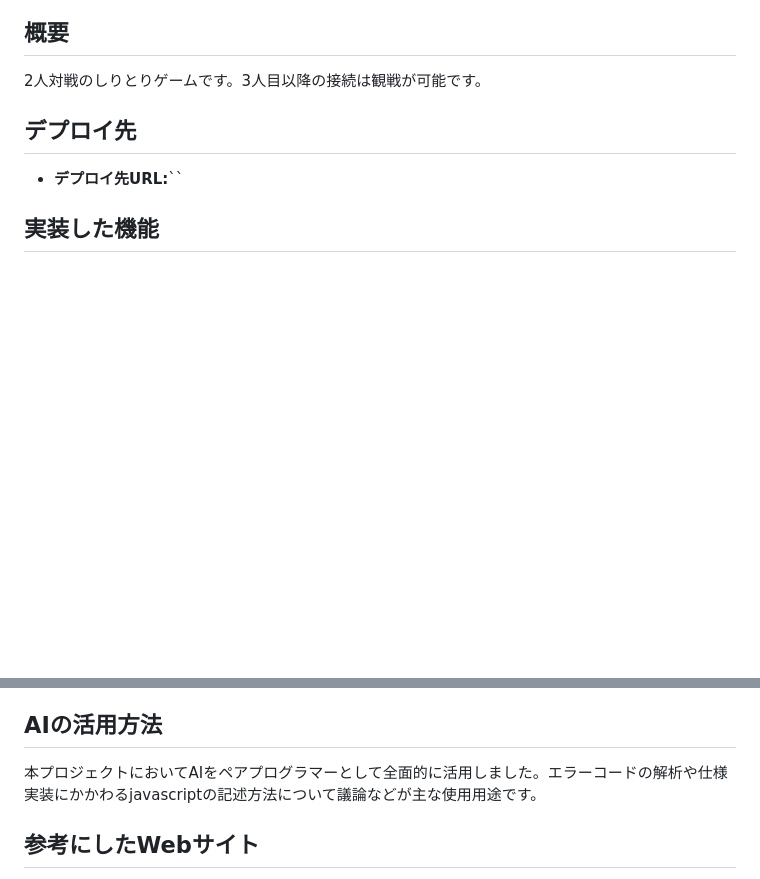
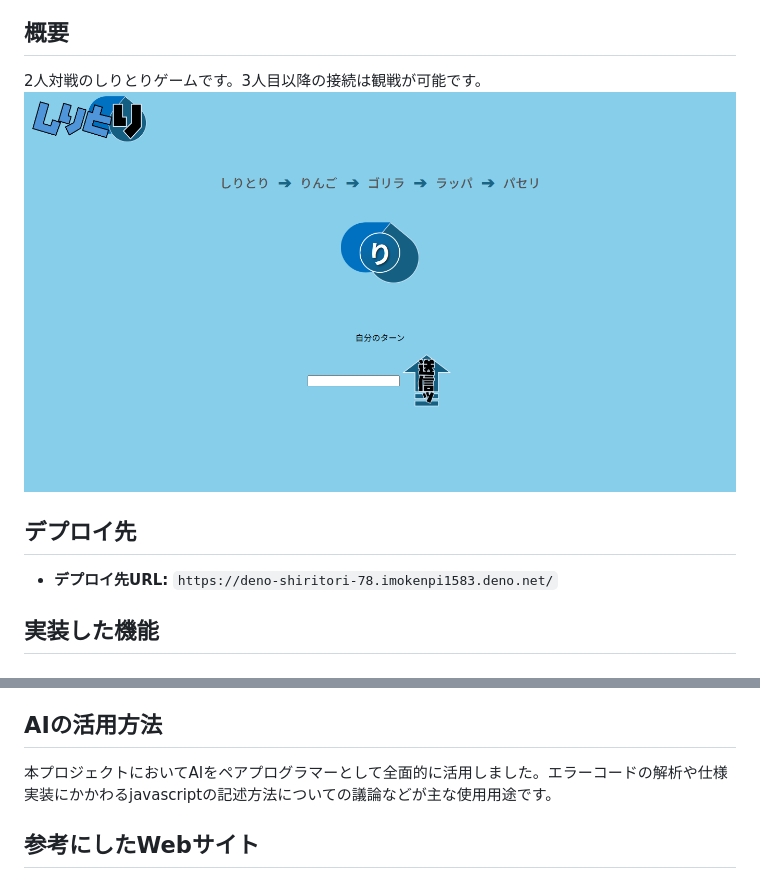
Before and after one commit to imokenpi1583/deno-Shiritori, a Markdown page: README.md, 2 parts joined by grey strips. Drawn GitHub-style; pictures changed too: public/image/screenshot.png (added); blank space fills up the shorter version.

Commit message:
readmeに画像追加

```diff
--- a/README.md
+++ b/README.md
@@ -3,10 +3,11 @@
 ## 概要
 
 2人対戦のしりとりゲームです。3人目以降の接続は観戦が可能です。
+![screenshot](/public/image/screenshot.png)
 
 ## デプロイ先
 
-- **デプロイ先URL:**``
+- **デプロイ先URL:** `https://deno-shiritori-78.imokenpi1583.deno.net/`
 
 ## 実装した機能
 
@@ -39,7 +40,7 @@
 
 ## AIの活用方法
 
-本プロジェクトにおいてAIをペアプログラマーとして全面的に活用しました。エラーコードの解析や仕様実装にかかわるjavascriptの記述方法について議論などが主な使用用途です。
+本プロジェクトにおいてAIをペアプログラマーとして全面的に活用しました。エラーコードの解析や仕様実装にかかわるjavascriptの記述方法についての議論などが主な使用用途です。
 
 ## 参考にしたWebサイト
 
```
